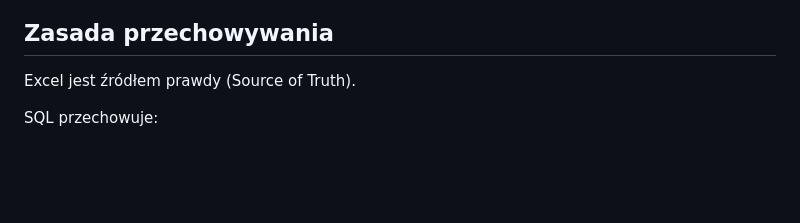
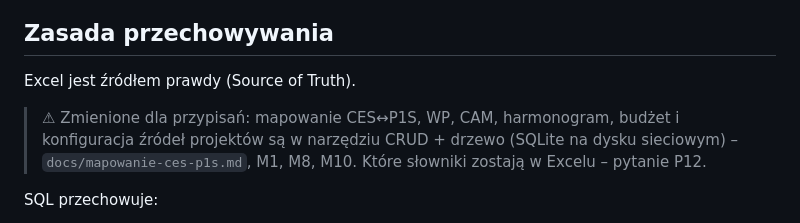
Before and after one commit to skrobi/ahd, a Markdown page: readme.md, the part around the change. GitHub-like rendering; blank space fills up the shorter version.

```diff
--- a/readme.md
+++ b/readme.md
@@ -331,6 +331,10 @@ EV Reports
 
 Excel jest źródłem prawdy (Source of Truth).
 
+> ⚠ Zmienione dla przypisań: mapowanie CES↔P1S, WP, CAM, harmonogram, budżet i konfiguracja źródeł
+> projektów są w narzędziu CRUD + drzewo (SQLite na dysku sieciowym) – `docs/mapowanie-ces-p1s.md`, M1, M8, M10.
+> Które słowniki zostają w Excelu – pytanie P12.
+
 SQL przechowuje:
 
 - aktualną wersję słownika,
```
Also changed, not shown: docs/architektura.md (+4 -4 lines), docs/mapowanie-ces-p1s.md (+37 -10 lines).
